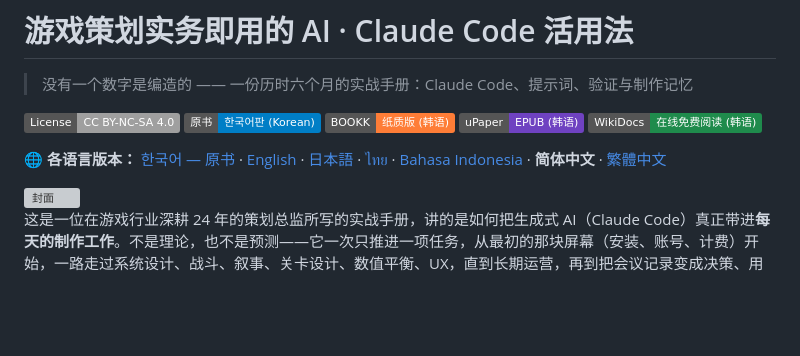
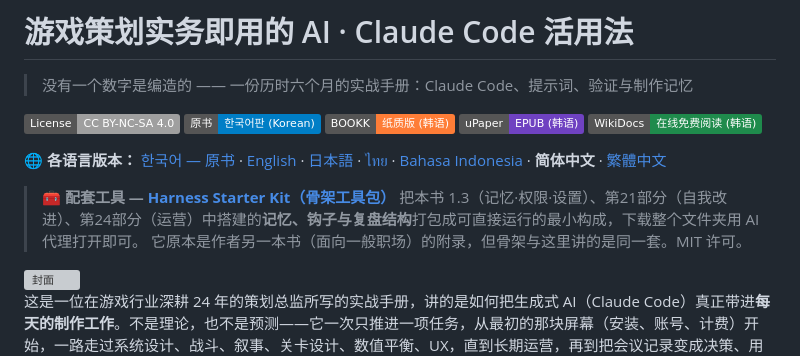
Before and after one commit to eremes81/game-design-ai-practice-zh-hans, a Markdown page: README.md, the part around the change. Rendered like a GitHub page; badges without logos; blank space fills up the shorter version; grey boxes are pictures that could not be loaded.

Commit message:
README: 하네스 스타터 키트 링크 추가 (함께 쓰는 도구)

```diff
--- a/README.md
+++ b/README.md
@@ -9,6 +9,11 @@
 [![WikiDocs (KR)](https://img.shields.io/badge/WikiDocs-%E5%9C%A8%E7%BA%BF%E5%85%8D%E8%B4%B9%E9%98%85%E8%AF%BB%20(%E9%9F%A9%E8%AF%AD)-1f8b4c.svg)](https://wikidocs.net/book/20216)
 
 **🌐 各语言版本：** [한국어 — 原书](https://github.com/eremes81/game-design-ai-practice) · [English](https://github.com/eremes81/game-design-ai-practice-en) · [日本語](https://github.com/eremes81/game-design-ai-practice-ja) · [ไทย](https://github.com/eremes81/game-design-ai-practice-th) · [Bahasa Indonesia](https://github.com/eremes81/game-design-ai-practice-id) · **简体中文** · [繁體中文](https://github.com/eremes81/game-design-ai-practice-zh-hant)
+
+> 🧰 **配套工具 — [Harness Starter Kit（骨架工具包）](https://github.com/eremes81/harness-starter-kit)**
+> 把本书 1.3（记忆·权限·设置）、第21部分（自我改进）、第24部分（运营）中搭建的**记忆、钩子与复盘结构**打包成可直接运行的最小构成，下载整个文件夹用 AI 代理打开即可。
+> 它原本是作者另一本书（面向一般职场）的附录，但骨架与这里讲的是同一套。MIT 许可。
+
 
 <img src="assets/cover.svg" alt="封面" width="320">
 
```
